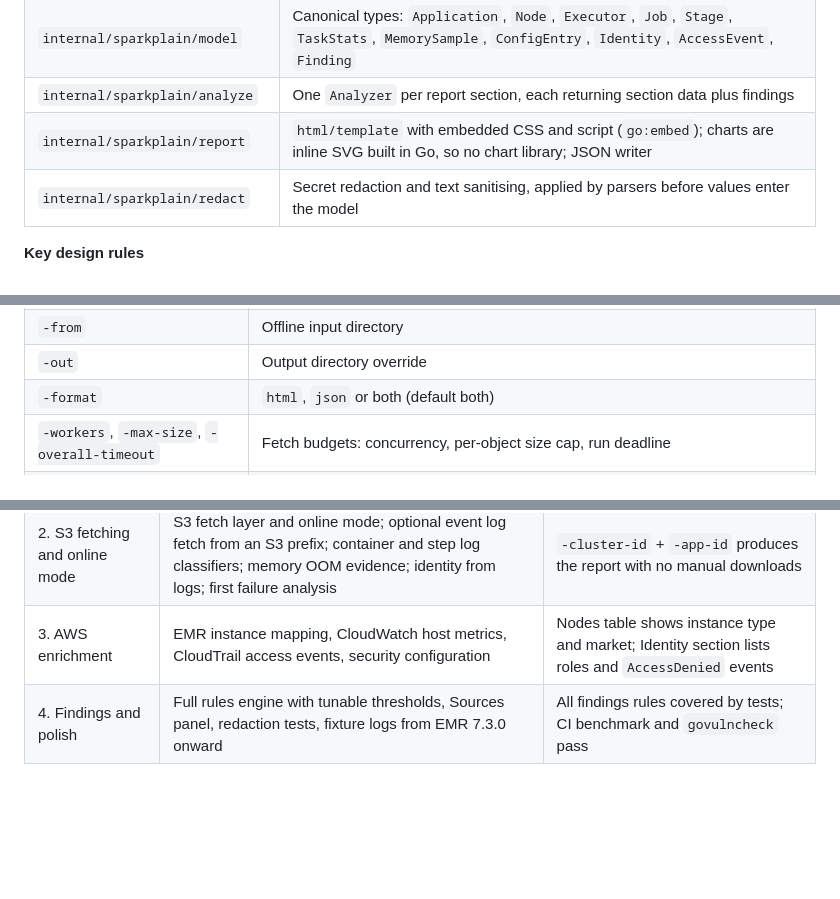
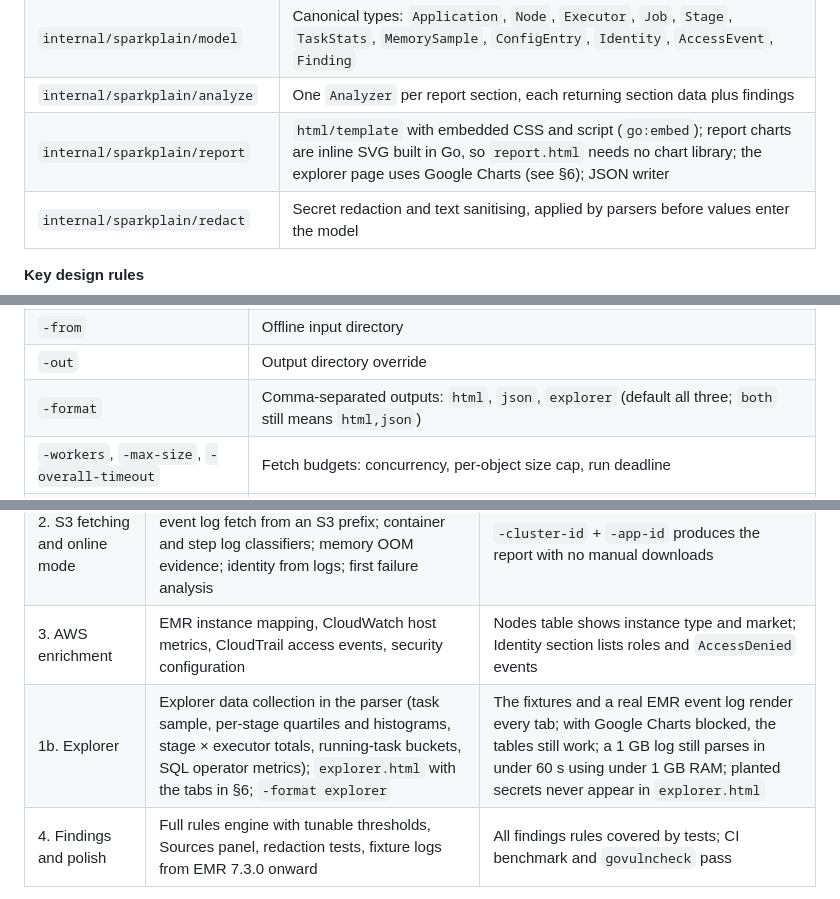
Before and after one commit to ryandam9/sparkplain, a Markdown page: docs/SPEC.md, 3 parts joined by grey strips. GitHub-like rendering; blank space fills up the shorter version.

```diff
--- a/docs/SPEC.md
+++ b/docs/SPEC.md
@@ -105,7 +105,7 @@ flowchart LR
 | `internal/sparkplain/awsmeta` | EMR, CloudWatch and CloudTrail clients on AWS SDK for Go v2 |
 | `internal/sparkplain/model` | Canonical types: `Application`, `Node`, `Executor`, `Job`, `Stage`, `TaskStats`, `MemorySample`, `ConfigEntry`, `Identity`, `AccessEvent`, `Finding` |
 | `internal/sparkplain/analyze` | One `Analyzer` per report section, each returning section data plus findings |
-| `internal/sparkplain/report` | `html/template` with embedded CSS and script (`go:embed`); charts are inline SVG built in Go, so no chart library; JSON writer |
+| `internal/sparkplain/report` | `html/template` with embedded CSS and script (`go:embed`); report charts are inline SVG built in Go, so `report.html` needs no chart library; the explorer page uses Google Charts (see §6); JSON writer |
 | `internal/sparkplain/redact` | Secret redaction and text sanitising, applied by parsers before values enter the model |
 
 **Key design rules**
@@ -186,7 +186,7 @@ sparkplain -from ./logs/application_1700000000000_0042 \
 | `-eventlog` | Optional. S3 prefix or object, local file, rolling folder, or History Server zip; falls back to `eventlog-prefix` in the config file |
 | `-from` | Offline input directory |
 | `-out` | Output directory override |
-| `-format` | `html`, `json` or both (default both) |
+| `-format` | Comma-separated outputs: `html`, `json`, `explorer` (default all three; `both` still means `html,json`) |
 | `-workers`, `-max-size`, `-overall-timeout` | Fetch budgets: concurrency, per-object size cap, run deadline |
 | `-no-cloudwatch`, `-no-cloudtrail` | Skip enrichment (fewer permissions needed) |
 | `-window-pad` | Padding on the AWS query window (default 5m) |
@@ -260,6 +287,7 @@ Four phases, each shippable on its own. Phase 1 delivers most of the value from
 | 1. Event log core | `eventlog` decoder, model, modules 1–8 from the event log, offline `-eventlog` input, HTML and JSON output | A real EMR event log renders a full report; a 1 GB log parses in under 60 s using under 1 GB RAM |
 | 2. S3 fetching and online mode | S3 fetch layer and online mode; optional event log fetch from an S3 prefix; container and step log classifiers; memory OOM evidence; identity from logs; first failure analysis | `-cluster-id` + `-app-id` produces the report with no manual downloads |
 | 3. AWS enrichment | EMR instance mapping, CloudWatch host metrics, CloudTrail access events, security configuration | Nodes table shows instance type and market; Identity section lists roles and `AccessDenied` events |
+| 1b. Explorer | Explorer data collection in the parser (task sample, per-stage quartiles and histograms, stage × executor totals, running-task buckets, SQL operator metrics); `explorer.html` with the tabs in §6; `-format explorer` | The fixtures and a real EMR event log render every tab; with Google Charts blocked, the tables still work; a 1 GB log still parses in under 60 s using under 1 GB RAM; planted secrets never appear in `explorer.html` |
 | 4. Findings and polish | Full rules engine with tunable thresholds, Sources panel, redaction tests, fixture logs from EMR 7.3.0 onward | All findings rules covered by tests; CI benchmark and `govulncheck` pass |
 
 Testing: stub S3 and AWS clients, race detector on, fuzz targets for the event decoder and log classifiers.
```
Also changed, not shown: other parts of docs/SPEC.md (+28 -0 lines), CLAUDE.md (+2 -1 lines).
